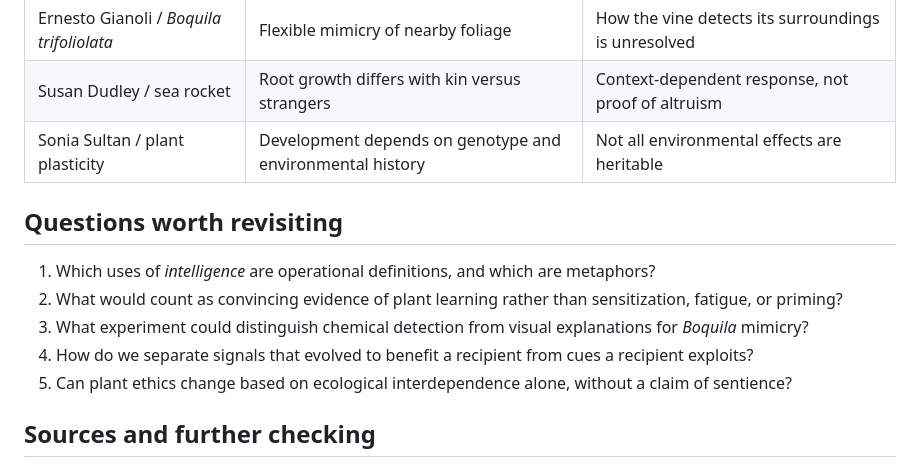
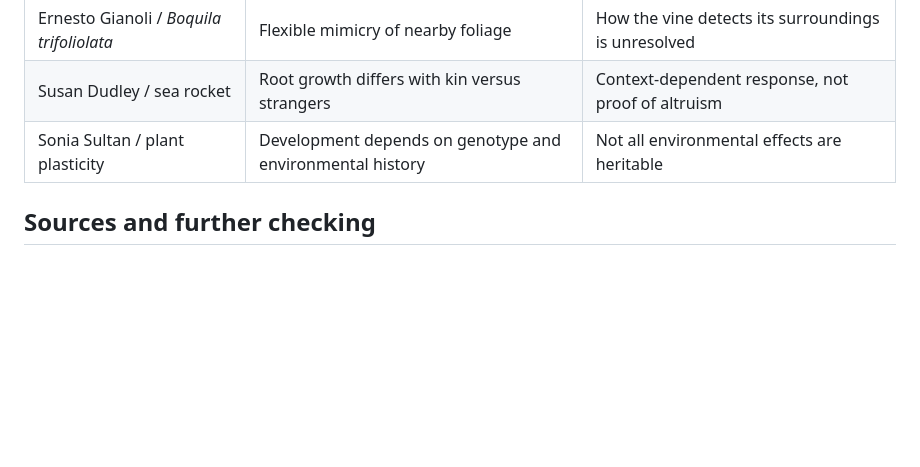
Before and after one commit to kbutz/itty-bitty-blog, a Markdown page: posts/2026-09-20-the-light-eaters.md, the part around the change. Rendered like a GitHub page; blank space fills up the shorter version.

Commit message:
Remove reread questions; keep factual recall notes and next reading

```diff
--- a/posts/2026-09-20-the-light-eaters.md
+++ b/posts/2026-09-20-the-light-eaters.md
@@ -117,14 +117,6 @@ The conclusion is an invitation, not a solved proof of consciousness. The strong
 | Susan Dudley / sea rocket | Root growth differs with kin versus strangers | Context-dependent response, not proof of altruism |
 | Sonia Sultan / plant plasticity | Development depends on genotype and environmental history | Not all environmental effects are heritable |
 
-## Questions worth revisiting
-
-1. Which uses of *intelligence* are operational definitions, and which are metaphors?
-2. What would count as convincing evidence of plant learning rather than sensitization, fatigue, or priming?
-3. What experiment could distinguish chemical detection from visual explanations for *Boquila* mimicry?
-4. How do we separate signals that evolved to benefit a recipient from cues a recipient exploits?
-5. Can plant ethics change based on ecological interdependence alone, without a claim of sentience?
-
 ## Sources and further checking
 
 These are starting points for checking the science, not a claim that every detail above was independently checked against the book's notes. The book itself includes a substantial notes section (first edition, pp. 265–280).
```
